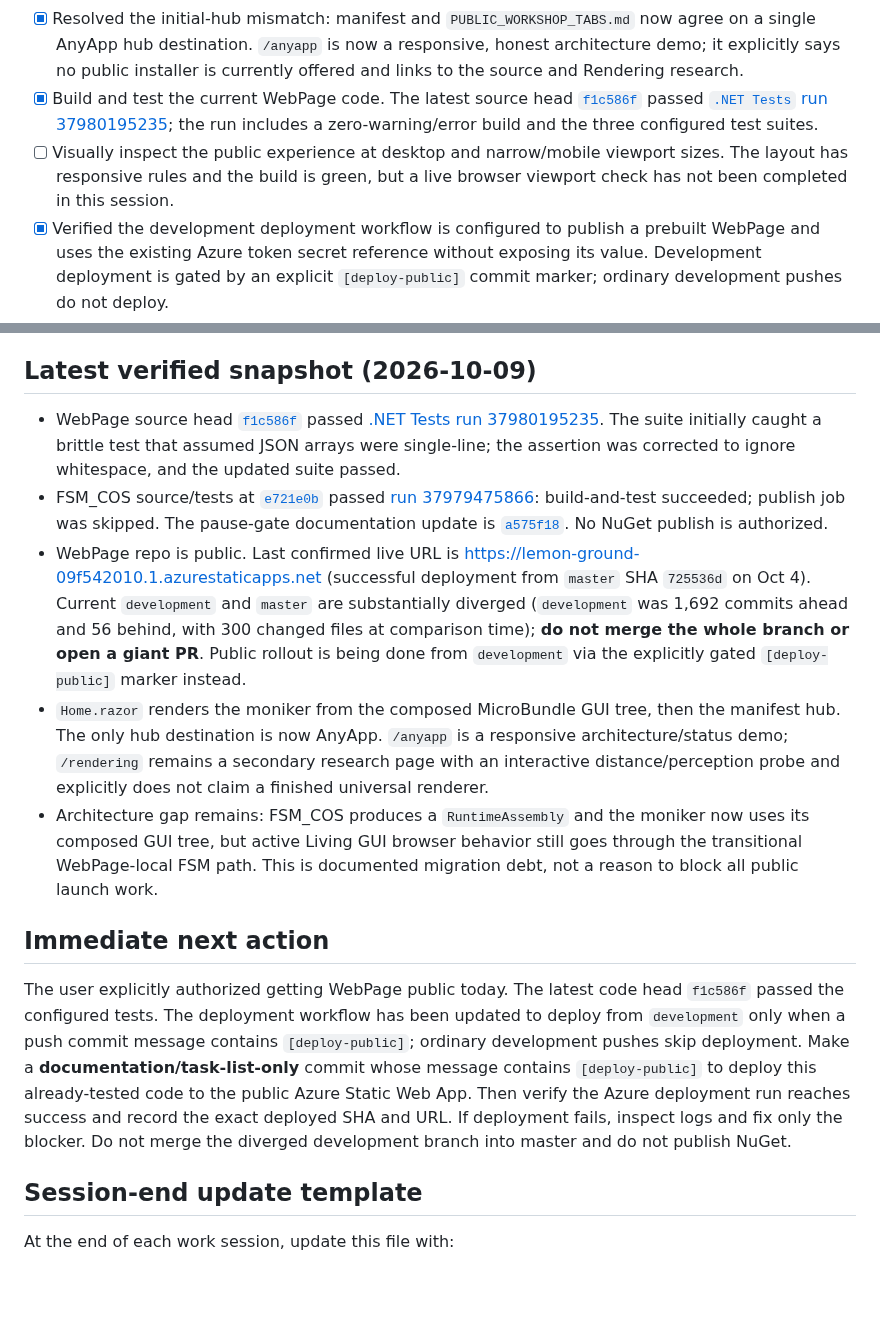
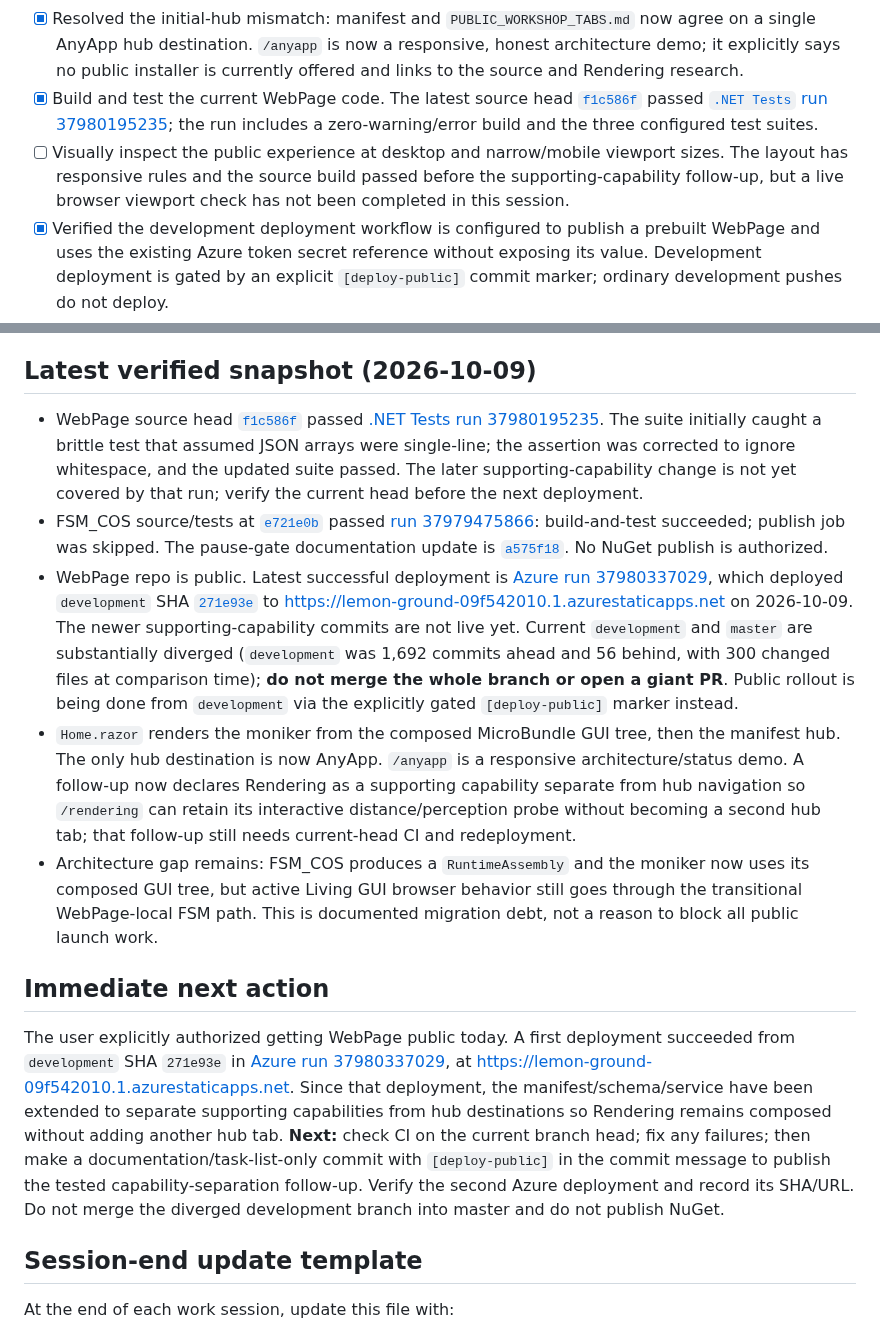
Before and after one commit to TrentBest/WebPage, a Markdown page: docs/WORKING_TASKS.md, 2 parts joined by grey strips. Drawn GitHub-style; blank space fills up the shorter version.

Commit message:
docs: record successful launch and capability follow-up status

```diff
--- a/docs/WORKING_TASKS.md
+++ b/docs/WORKING_TASKS.md
@@ -41,7 +41,7 @@ Reference: [FSM_COS Pause Point](https://github.com/TrentBest/TheSingularityWork
 - [x] Confirm the host service loads the manifest, composes the Living GUI primary root (2102) with its Moniker dependency through FSM_COS, composes hub MicroBundles separately, and transitions from Moniker to Hub. The current hub item is `Rendering` (4100), so the active destination still needs to be reconciled with the intended initial AnyApp-first public plan.
 - [x] Resolved the initial-hub mismatch: manifest and `PUBLIC_WORKSHOP_TABS.md` now agree on a single AnyApp hub destination. `/anyapp` is now a responsive, honest architecture demo; it explicitly says no public installer is currently offered and links to the source and Rendering research.
 - [x] Build and test the current WebPage code. The latest source head [`f1c586f`](https://github.com/TrentBest/WebPage/commit/f1c586fd2d7ee6ce179511fab0dbe02aa3750c65) passed [`.NET Tests` run 37980195235](https://github.com/TrentBest/WebPage/actions/runs/37980195235); the run includes a zero-warning/error build and the three configured test suites.
-- [ ] Visually inspect the public experience at desktop and narrow/mobile viewport sizes. The layout has responsive rules and the build is green, but a live browser viewport check has not been completed in this session.
+- [ ] Visually inspect the public experience at desktop and narrow/mobile viewport sizes. The layout has responsive rules and the source build passed before the supporting-capability follow-up, but a live browser viewport check has not been completed in this session.
 - [x] Verified the development deployment workflow is configured to publish a prebuilt WebPage and uses the existing Azure token secret reference without exposing its value. Development deployment is gated by an explicit `[deploy-public]` commit marker; ordinary development pushes do not deploy.
 - [x] Confirmed the last successful public deployment was from `master` SHA `725536d375eb2fe5f9bf5a4088b32b57bd082fe5` on 2026-10-04. Azure reported the site at https://lemon-ground-09f542010.1.azurestaticapps.net. The current development code has not yet been deployed.
 - [ ] Produce a short public launch checklist and a truthful Brave1 submission summary grounded in the working site and actual package architecture.
@@ -81,15 +81,15 @@ Reference: [FSM_COS Pause Point](https://github.com/TrentBest/TheSingularityWork
 
 ## Latest verified snapshot (2026-10-09)
 
-- WebPage source head [`f1c586f`](https://github.com/TrentBest/WebPage/commit/f1c586fd2d7ee6ce179511fab0dbe02aa3750c65) passed [.NET Tests run 37980195235](https://github.com/TrentBest/WebPage/actions/runs/37980195235). The suite initially caught a brittle test that assumed JSON arrays were single-line; the assertion was corrected to ignore whitespace, and the updated suite passed.
+- WebPage source head [`f1c586f`](https://github.com/TrentBest/WebPage/commit/f1c586fd2d7ee6ce179511fab0dbe02aa3750c65) passed [.NET Tests run 37980195235](https://github.com/TrentBest/WebPage/actions/runs/37980195235). The suite initially caught a brittle test that assumed JSON arrays were single-line; the assertion was corrected to ignore whitespace, and the updated suite passed. The later supporting-capability change is not yet covered by that run; verify the current head before the next deployment.
 - FSM_COS source/tests at [`e721e0b`](https://github.com/TrentBest/TheSingularityWorkshop.FSM_COS/commit/e721e0b52fecbbd0aaafc84a8c8e5e1e2bd4f440) passed [run 37979475866](https://github.com/TrentBest/TheSingularityWorkshop.FSM_COS/actions/runs/37979475866): build-and-test succeeded; publish job was skipped. The pause-gate documentation update is [`a575f18`](https://github.com/TrentBest/TheSingularityWorkshop.FSM_COS/commit/a575f18987da399e1f1a0ea184c63d01cc48ede7). No NuGet publish is authorized.
-- WebPage repo is public. Last confirmed live URL is https://lemon-ground-09f542010.1.azurestaticapps.net (successful deployment from `master` SHA `725536d` on Oct 4). Current `development` and `master` are substantially diverged (`development` was 1,692 commits ahead and 56 behind, with 300 changed files at comparison time); **do not merge the whole branch or open a giant PR**. Public rollout is being done from `development` via the explicitly gated `[deploy-public]` marker instead.
-- `Home.razor` renders the moniker from the composed MicroBundle GUI tree, then the manifest hub. The only hub destination is now AnyApp. `/anyapp` is a responsive architecture/status demo; `/rendering` remains a secondary research page with an interactive distance/perception probe and explicitly does not claim a finished universal renderer.
+- WebPage repo is public. Latest successful deployment is [Azure run 37980337029](https://github.com/TrentBest/WebPage/actions/runs/37980337029), which deployed `development` SHA [`271e93e`](https://github.com/TrentBest/WebPage/commit/271e93ee9a791bccbaa3d3aefe968d168f50a972) to https://lemon-ground-09f542010.1.azurestaticapps.net on 2026-10-09. The newer supporting-capability commits are not live yet. Current `development` and `master` are substantially diverged (`development` was 1,692 commits ahead and 56 behind, with 300 changed files at comparison time); **do not merge the whole branch or open a giant PR**. Public rollout is being done from `development` via the explicitly gated `[deploy-public]` marker instead.
+- `Home.razor` renders the moniker from the composed MicroBundle GUI tree, then the manifest hub. The only hub destination is now AnyApp. `/anyapp` is a responsive architecture/status demo. A follow-up now declares Rendering as a supporting capability separate from hub navigation so `/rendering` can retain its interactive distance/perception probe without becoming a second hub tab; that follow-up still needs current-head CI and redeployment.
 - Architecture gap remains: FSM_COS produces a `RuntimeAssembly` and the moniker now uses its composed GUI tree, but active Living GUI browser behavior still goes through the transitional WebPage-local FSM path. This is documented migration debt, not a reason to block all public launch work.
 
 ## Immediate next action
 
-The user explicitly authorized getting WebPage public today. The latest code head `f1c586f` passed the configured tests. The deployment workflow has been updated to deploy from `development` only when a push commit message contains `[deploy-public]`; ordinary development pushes skip deployment. Make a **documentation/task-list-only** commit whose message contains `[deploy-public]` to deploy this already-tested code to the public Azure Static Web App. Then verify the Azure deployment run reaches success and record the exact deployed SHA and URL. If deployment fails, inspect logs and fix only the blocker. Do not merge the diverged development branch into master and do not publish NuGet.
+The user explicitly authorized getting WebPage public today. A first deployment succeeded from `development` SHA `271e93e` in [Azure run 37980337029](https://github.com/TrentBest/WebPage/actions/runs/37980337029), at https://lemon-ground-09f542010.1.azurestaticapps.net. Since that deployment, the manifest/schema/service have been extended to separate supporting capabilities from hub destinations so Rendering remains composed without adding another hub tab. **Next:** check CI on the current branch head; fix any failures; then make a documentation/task-list-only commit with `[deploy-public]` in the commit message to publish the tested capability-separation follow-up. Verify the second Azure deployment and record its SHA/URL. Do not merge the diverged development branch into master and do not publish NuGet.
 
 ## Session-end update template
 
```
